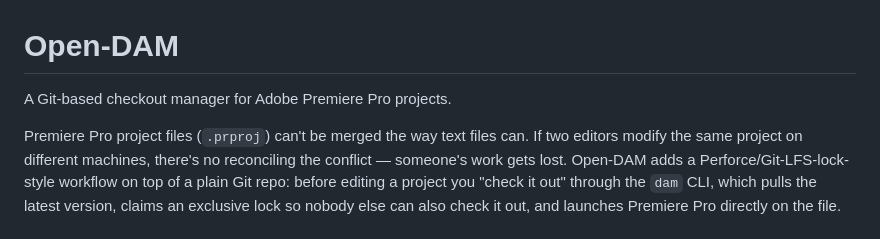
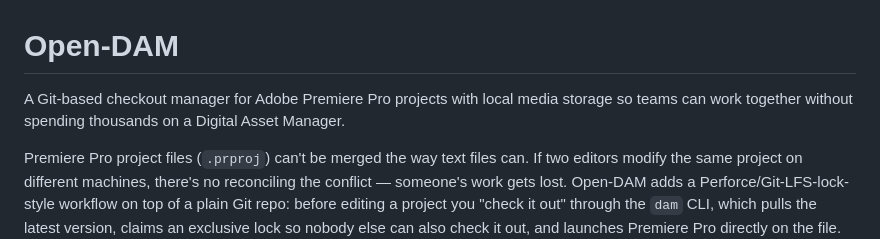
Before and after one commit to Jckoneal/Open-DAM, a Markdown page: README.md, the part around the change. Drawn GitHub-style.

Commit message:
Enhance README with detailed project description
Expanded project description to include local media storage benefits.

```diff
--- a/README.md
+++ b/README.md
@@ -1,6 +1,6 @@
 # Open-DAM
 
-A Git-based checkout manager for Adobe Premiere Pro projects.
+A Git-based checkout manager for Adobe Premiere Pro projects with local media storage so teams can work together without spending thousands on a Digital Asset Manager.
 
 Premiere Pro project files (`.prproj`) can't be merged the way text files can. If two
 editors modify the same project on different machines, there's no reconciling the
```
